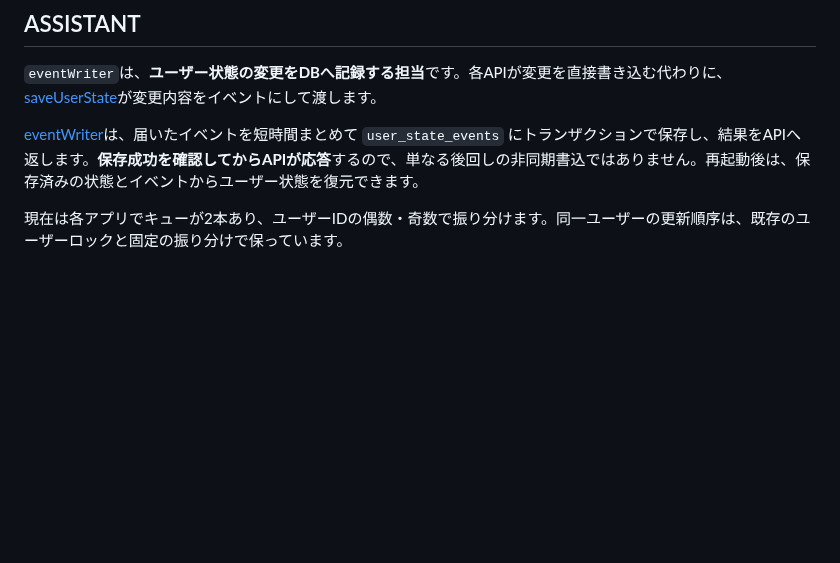
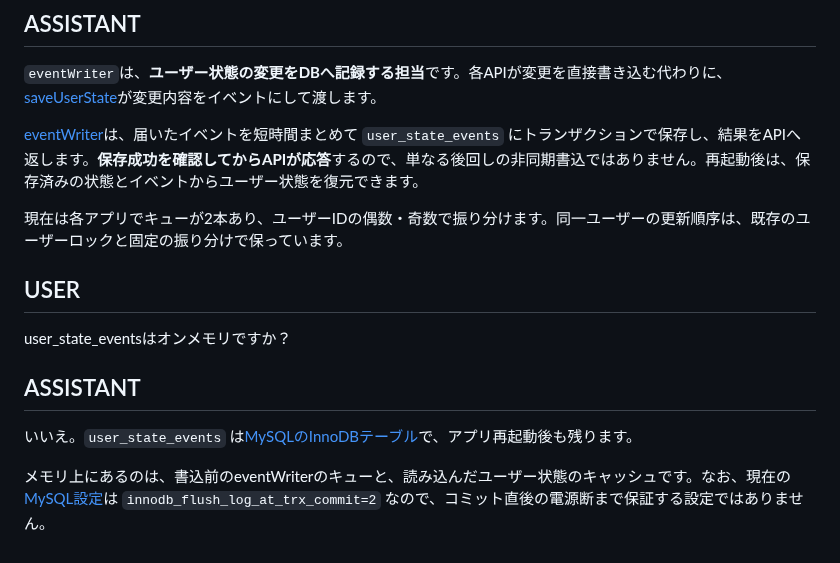
Before and after one commit to EkeMinusYou/isucon12-final-3, a Markdown page: docs/conversation/20260925-061847_01a0d548-f063-7293-aead-b7e8147bf138.md, the part around the change. Drawn GitHub-style; blank space fills up the shorter version.

Commit message:
docs(conversation): save session 01a0d548-f063-7293-aead-b7e8147bf138

```diff
--- a/docs/conversation/20260925-061847_01a0d548-f063-7293-aead-b7e8147bf138.md
+++ b/docs/conversation/20260925-061847_01a0d548-f063-7293-aead-b7e8147bf138.md
@@ -1142,3 +1142,13 @@ eventWriterとは何ですか？
 [eventWriter](/Users/mineo/src/github.com/EkeMinusYou/isucon12-final-3/webapp/go/state_event.go:182)は、届いたイベントを短時間まとめて `user_state_events` にトランザクションで保存し、結果をAPIへ返します。**保存成功を確認してからAPIが応答**するので、単なる後回しの非同期書込ではありません。再起動後は、保存済みの状態とイベントからユーザー状態を復元できます。
 
 現在は各アプリでキューが2本あり、ユーザーIDの偶数・奇数で振り分けます。同一ユーザーの更新順序は、既存のユーザーロックと固定の振り分けで保っています。
+
+## USER
+
+user_state_eventsはオンメモリですか？
+
+## ASSISTANT
+
+いいえ。`user_state_events` は[MySQLのInnoDBテーブル](/Users/mineo/src/github.com/EkeMinusYou/isucon12-final-3/webapp/sql/setup/1_schema.sql:289)で、アプリ再起動後も残ります。
+
+メモリ上にあるのは、書込前のeventWriterのキューと、読み込んだユーザー状態のキャッシュです。なお、現在の[MySQL設定](/Users/mineo/src/github.com/EkeMinusYou/isucon12-final-3/mysql/mysql.conf.d/mysqld.cnf:16)は `innodb_flush_log_at_trx_commit=2` なので、コミット直後の電源断まで保証する設定ではありません。
```
